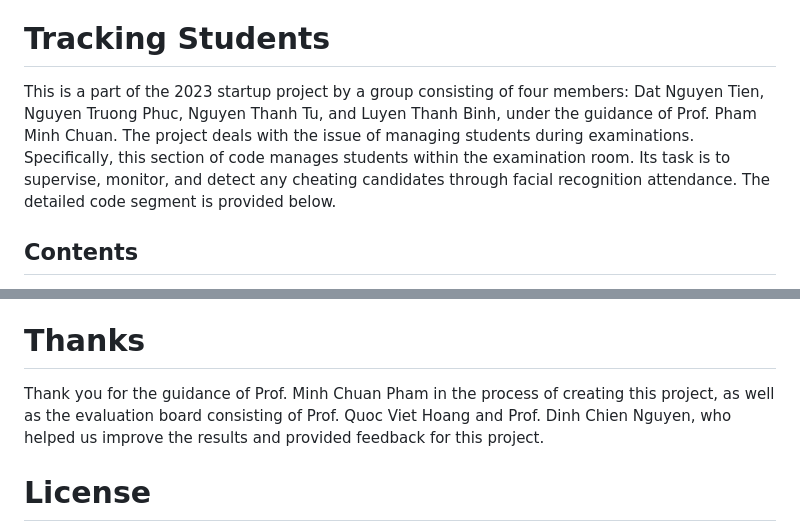
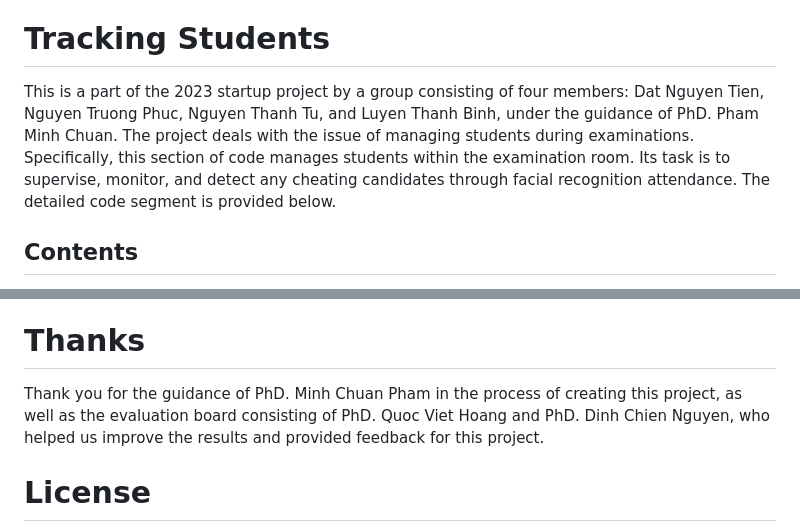
Before and after one commit to datnguyen-tien204/Tracking_Students, a Markdown page: README.md, 2 parts joined by grey strips. Drawn GitHub-style.

```diff
--- a/README.md
+++ b/README.md
@@ -1,7 +1,7 @@
 [English](README.md) | [简体中文](README.zh-CN.md) | [Tiếng việt](README.vietnam-vn.md)
 # Tracking Students
 
-This is a part of the 2023 startup project by a group consisting of four members: Dat Nguyen Tien, Nguyen Truong Phuc, Nguyen Thanh Tu, and Luyen Thanh Binh, under the guidance of Prof. Pham Minh Chuan. The project deals with the issue of managing students during examinations. Specifically, this section of code manages students within the examination room. Its task is to supervise, monitor, and detect any cheating candidates through facial recognition attendance. The detailed code segment is provided below.
+This is a part of the 2023 startup project by a group consisting of four members: Dat Nguyen Tien, Nguyen Truong Phuc, Nguyen Thanh Tu, and Luyen Thanh Binh, under the guidance of PhD. Pham Minh Chuan. The project deals with the issue of managing students during examinations. Specifically, this section of code manages students within the examination room. Its task is to supervise, monitor, and detect any cheating candidates through facial recognition attendance. The detailed code segment is provided below.
 
 ## Contents
 1. [Introduction](#introduction)
@@ -181,7 +181,7 @@ Our project is open source for research purposes, and we want to improve it! So
 2. Want to add/show some cool functionality/demo/project made on top of Students Tracking. We can add your project link to your [Issue](https://github.com/datnguyen-tien204/Tracking_Students/issues)
 
 # Thanks
-Thank you for the guidance of Prof. Minh Chuan Pham in the process of creating this project, as well as the evaluation board consisting of Prof. Quoc Viet Hoang and Prof. Dinh Chien Nguyen, who helped us improve the results and provided feedback for this project.
+Thank you for the guidance of PhD. Minh Chuan Pham in the process of creating this project, as well as the evaluation board consisting of PhD. Quoc Viet Hoang and PhD. Dinh Chien Nguyen, who helped us improve the results and provided feedback for this project.
 
 # License
 This project is freely available for free non-commercial use. If it useful you can give 1 star. Thanks for using.
```
